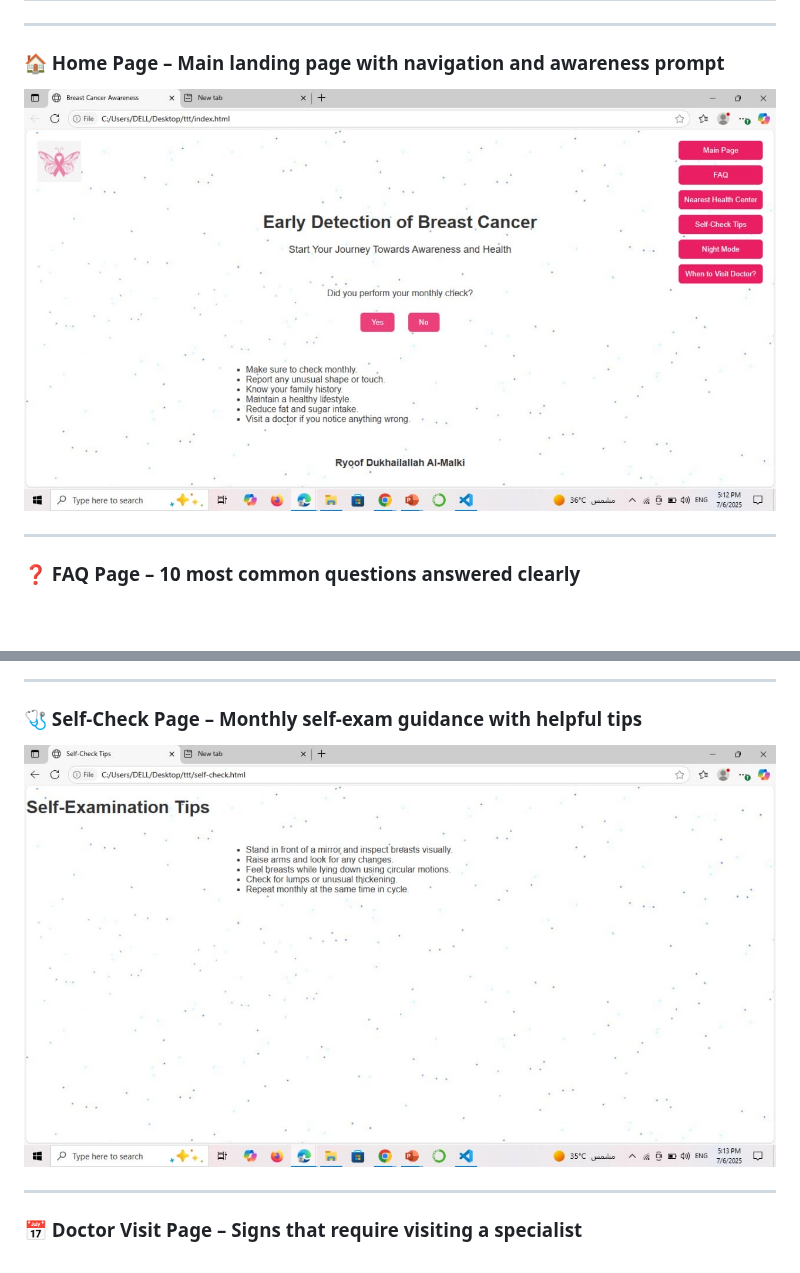
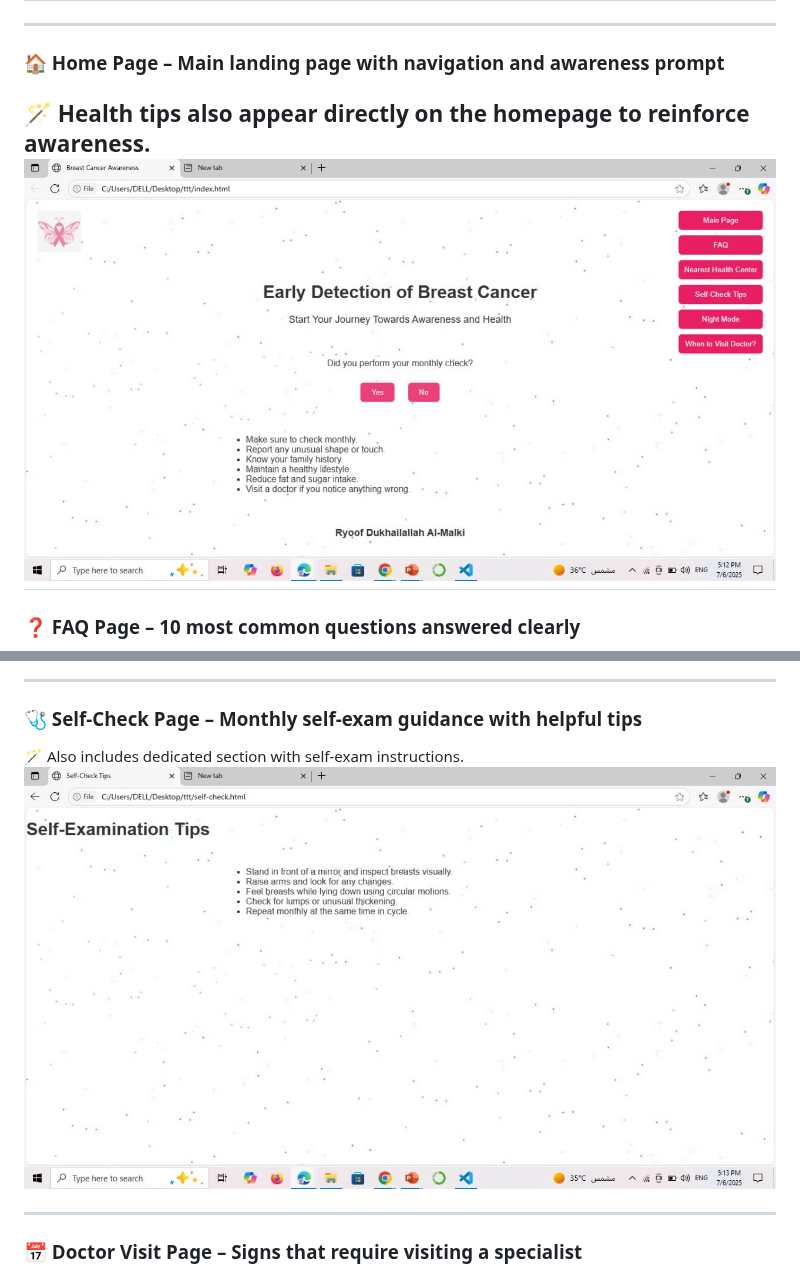
Before and after one commit to ryoofalmalki/task1-early-detection-of-breast-cancer, a Markdown page: README.md, 2 parts joined by grey strips. GitHub-like rendering; blank space fills up the shorter version.

```diff
--- a/README.md
+++ b/README.md
@@ -39,8 +39,8 @@ The website is designed to encourage early self-checks and medical consultations
 ---
 
 ### 🏠 Home Page – Main landing page with navigation and awareness prompt
-![🏠 Home Page – Main landing page with navigation and awareness prompt](IMG_5821.jpeg)
-
+🪄 Health tips also appear directly on the homepage to reinforce awareness.
+![Home Page](IMG_5821.jpeg)
 ---
 
 ### ❓ FAQ Page – 10 most common questions answered clearly
@@ -49,7 +49,8 @@ The website is designed to encourage early self-checks and medical consultations
 ---
 
 ### 🩺 Self-Check Page – Monthly self-exam guidance with helpful tips
-![🩺 Self-Check Page – Monthly self-exam guidance with helpful tips](IMG_5825.jpeg)
+🪄 Also includes dedicated section with self-exam instructions.
+![Self-Check Page](IMG_5825.jpeg)
 
 ---
 
```
